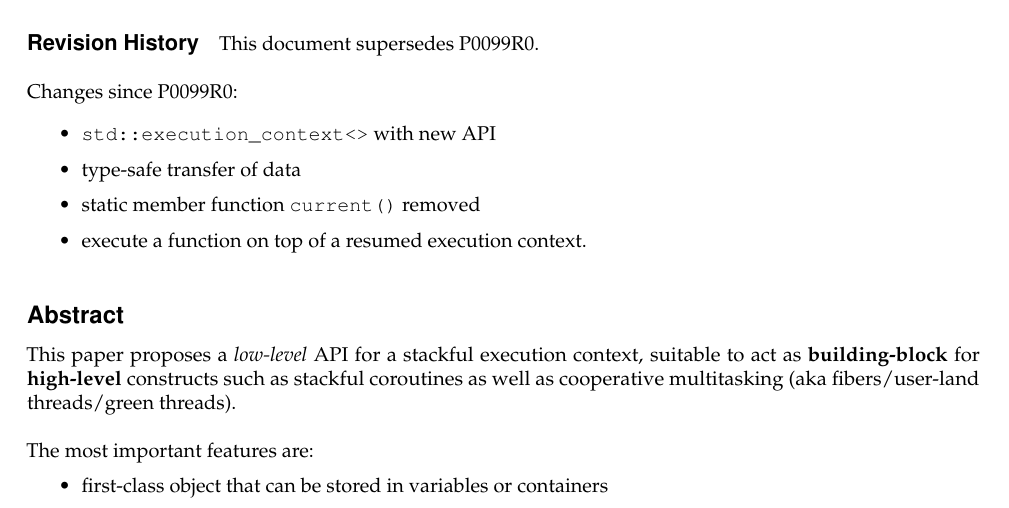
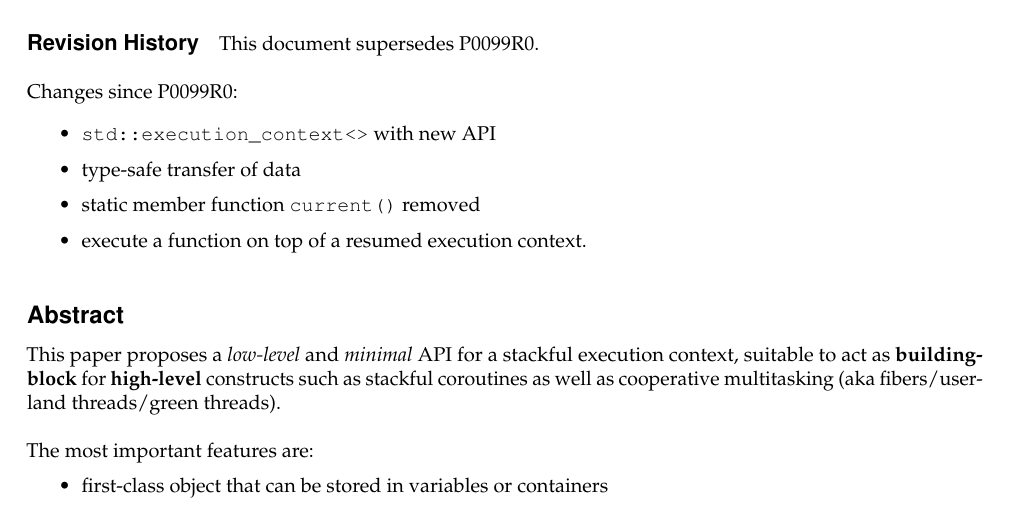
Before and after one commit to olk/P0099, a LaTeX document (P0099R1.tex, which reads abstract.tex): part of page 1 of 13, cut so that both start at the same text. Compiled offline with pdfLaTeX.

Commit message:
express that's a minimal API

```diff
--- a/abstract.tex
+++ b/abstract.tex
@@ -1,8 +1,8 @@
 \abschnitt{Abstract}
-This paper proposes a \emph{low-level} API for a stackful execution context,
-suitable to act as {\bfseries building-block} for {\bfseries high-level}
-constructs such as stackful coroutines as well as cooperative
-multitasking (aka fibers/user-land threads/green threads).\\
+This paper proposes a \emph{low-level} and \emph{minimal} API for a stackful
+execution context, suitable to act as {\bfseries building-block} for
+{\bfseries high-level} constructs such as stackful coroutines as well as
+cooperative multitasking (aka fibers/user-land threads/green threads).\\
 \newline
 The most important features are:
 \begin{itemize}
```
